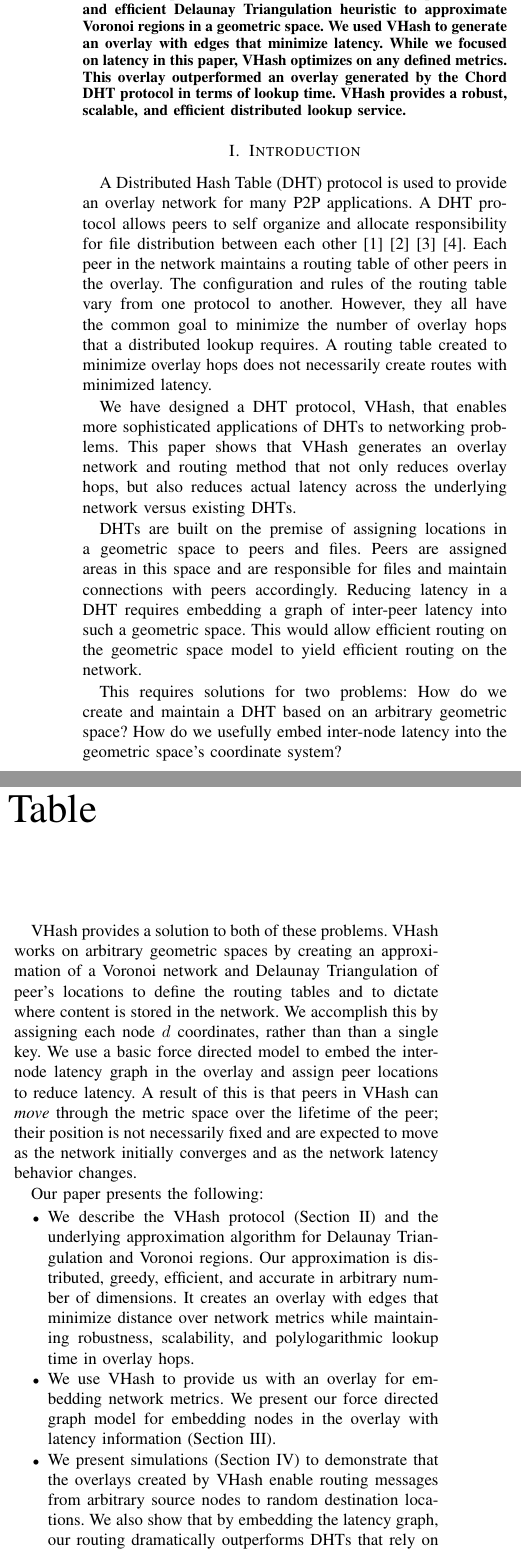
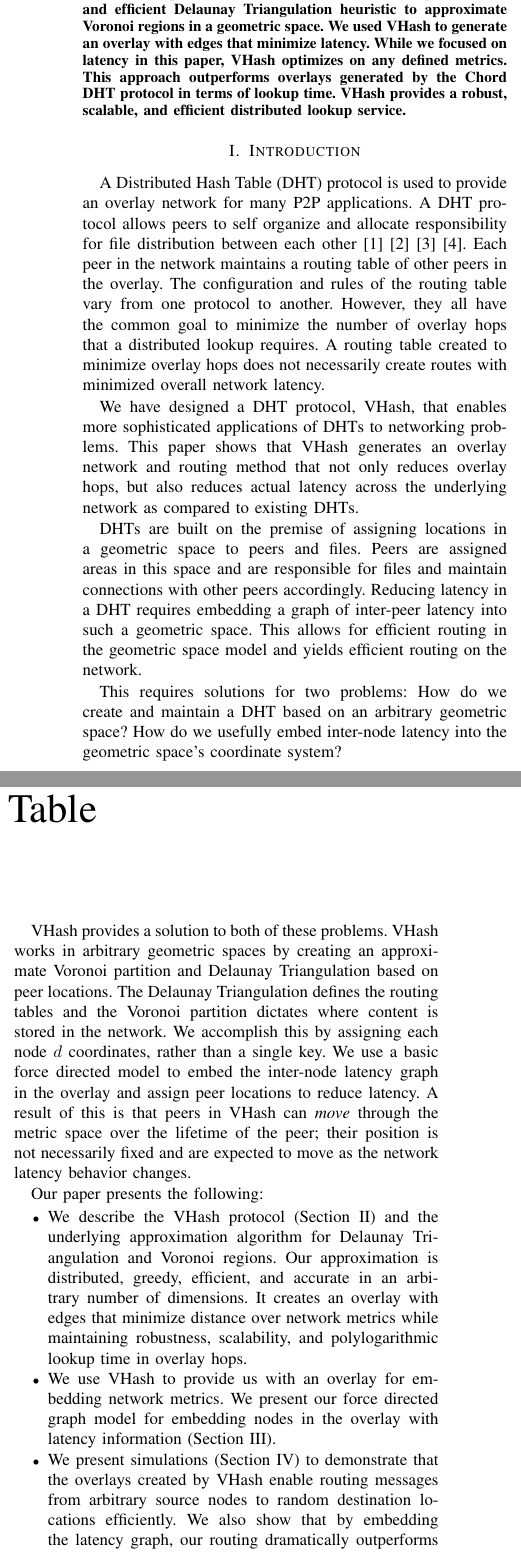
Before and after one commit to BrendanBenshoof/pyVHASH, a LaTeX paper (Paper/fullpaper.tex): two parts of the columns of page 1 of 9, joined at a grey line, cut so that both start at the same text. Compiled offline with pdfLaTeX.

```diff
--- a/Paper/fullpaper.tex
+++ b/Paper/fullpaper.tex
@@ -64,7 +64,7 @@
 %4. Say what follows from your solution
 We used VHash to generate an overlay with edges that minimize latency.
 While we focused on latency in this paper, VHash optimizes on any defined metrics.
-This overlay outperformed an overlay generated by the Chord DHT protocol in terms of lookup time.
+This approach outperforms overlays generated by the Chord DHT protocol in terms of lookup time.
 VHash provides a robust, scalable, and efficient distributed lookup service.
 
 \end{abstract}
@@ -78,18 +78,18 @@
 Each peer in the network maintains a routing table of other peers in the overlay.
 The configuration and rules of the routing table vary from one protocol to another.
 However, they all have the common goal to minimize the number of overlay hops that a distributed lookup requires.
-A routing table created to minimize overlay hops does not necessarily create routes with minimized latency.
+A routing table created to minimize overlay hops does not necessarily create routes with minimized overall network latency.
 
 %In a DHT the entries of the routing tables may be separated by powers of 2 \cite{chord}, be determined by shared prefixes \cite{pastry}, or be chosen according to a probabilistic distribution \cite{kleinberg2000navigation}
 
 We have designed a DHT protocol, VHash, that enables more sophisticated applications of DHTs to networking problems.
-This paper shows that VHash generates an overlay network and routing method that not only reduces overlay hops, but also reduces actual latency across the underlying network versus existing DHTs.
+This paper shows that VHash generates an overlay network and routing method that not only reduces overlay hops, but also reduces actual latency across the underlying network as compared to existing DHTs.
 %What if more information about the nodes could be encoded as part of the overlay, such as the node's latency?
 
 DHTs are built on the premise of assigning locations in a geometric space to peers and files.
-Peers are assigned areas in this space and are responsible for files and maintain connections with peers accordingly.
+Peers are assigned areas in this space and are responsible for files and maintain connections with other peers accordingly.
 Reducing latency in a DHT requires embedding a graph of inter-peer latency into such a geometric space.
-This would allow efficient routing on the geometric space model to yield efficient routing on the network.
+This allows for efficient routing in the geometric space model and yields efficient routing on the network.
 
 This requires solutions for two problems:
 How do we create and maintain a DHT based on an arbitrary geometric space?
@@ -97,22 +97,23 @@
 
 VHash provides a solution to both of these problems.
 %VHash is designed to take inter-node latency information into account when generating an overlay.
-VHash works on arbitrary geometric spaces by creating an approximation of a Voronoi network and Delaunay Triangulation of peer's locations to define the routing tables and to dictate where content is stored in the network.
-We accomplish this by assigning each node $d$ coordinates, rather than than a single key.
+VHash works in arbitrary geometric spaces by creating an approximate Voronoi partition and Delaunay Triangulation based on peer locations.
+The Delaunay Triangulation defines the routing tables and the Voronoi partition dictates where content is stored in the network.
+We accomplish this by assigning each node $d$ coordinates, rather than a single key.
 We use a basic force directed model to embed the inter-node latency graph in the overlay and assign peer locations to reduce latency.
-A result of this is that peers in VHash  can \emph{move} through the metric space over the lifetime of the peer;  their position is not necessarily fixed and are expected to move as the network initially converges and as the network latency behavior changes.
+A result of this is that peers in VHash can \emph{move} through the metric space over the lifetime of the peer;  their position is not necessarily fixed and are expected to move as the network latency behavior changes.
 %Other network metrics could easily be applied to VHash.
 
 Our paper presents the following:
 \begin{itemize}
 	\item We describe the VHash protocol (Section \ref{vhash}) and the underlying approximation algorithm for Delaunay Triangulation and Voronoi regions.
-    Our approximation is distributed, greedy, efficient, and accurate in arbitrary number of dimensions.
+    Our approximation is distributed, greedy, efficient, and accurate in an arbitrary number of dimensions.
      It creates an overlay with edges that minimize distance over network metrics while maintaining robustness, scalability, and polylogarithmic lookup time in overlay hops.
 	\item We use VHash to provide us with an overlay for embedding network metrics.
     We present our force directed graph model for embedding nodes in the overlay with latency information (Section \ref{networkEmbedding}).% and discuss other network metrics that can be used with VHash (Section III).
-	\item We present simulations (Section \ref{simSection}) to demonstrate that the overlays created by VHash enable routing messages from arbitrary source nodes to random destination locations.
+	\item We present simulations (Section \ref{simSection}) to demonstrate that the overlays created by VHash enable routing messages from arbitrary source nodes to random destination locations efficiently.
     We also show that by embedding the latency graph, our routing dramatically outperforms DHTs that rely on $O(\lg(n))$ size routing tables, such as Chord \cite{chord}.
-	\item We present theoretical and related work upon which VHash is built and describe the improvements provided by VHash (Section \ref{related}).
+	\item We present related work upon which VHash is built and describe the improvements provided by VHash (Section \ref{related}).
 	\item We discuss future work, including how VHash is capable of optimizing other network metrics beyond latency (Section \ref{conclusions}).
 \end{itemize}
 
```
Also changed, not shown: Paper/fullpaper.pdf, Paper/fullpaper.tex (21 more changed lines), 2 other files.
